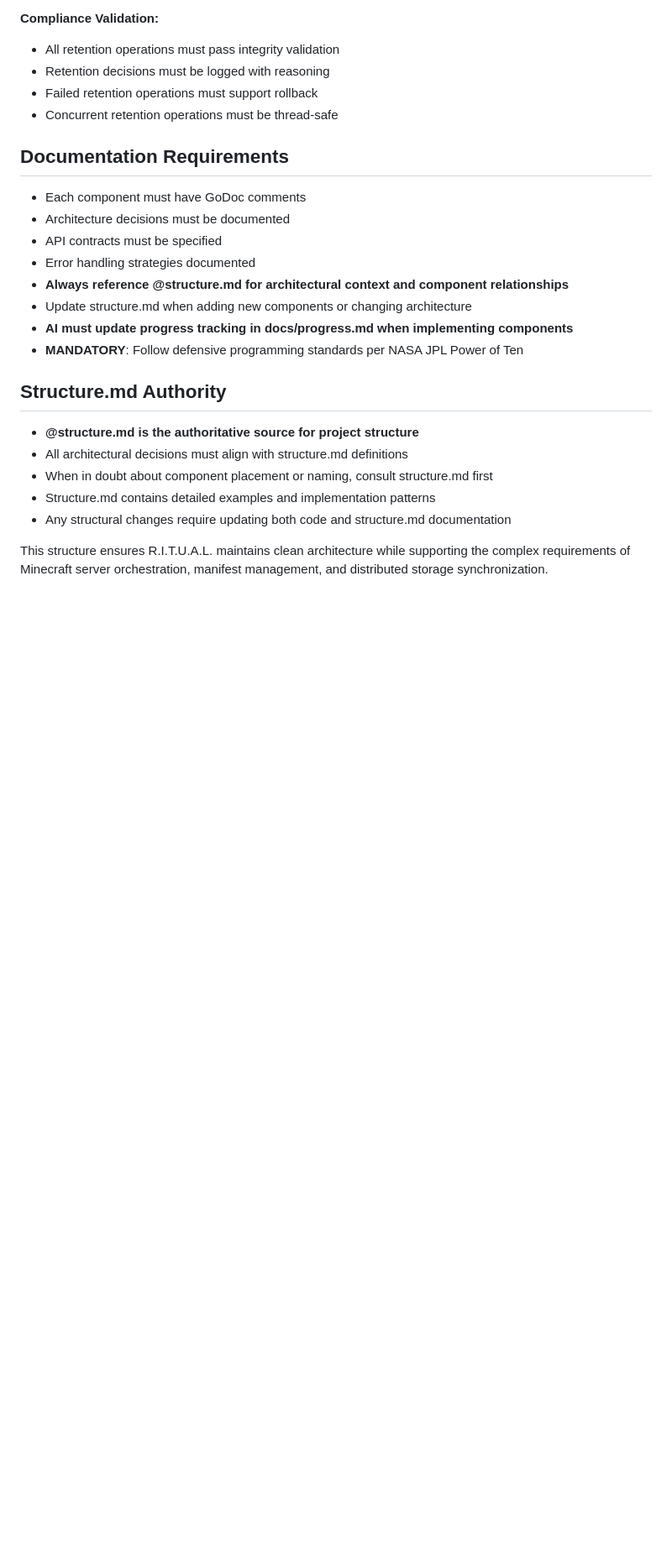
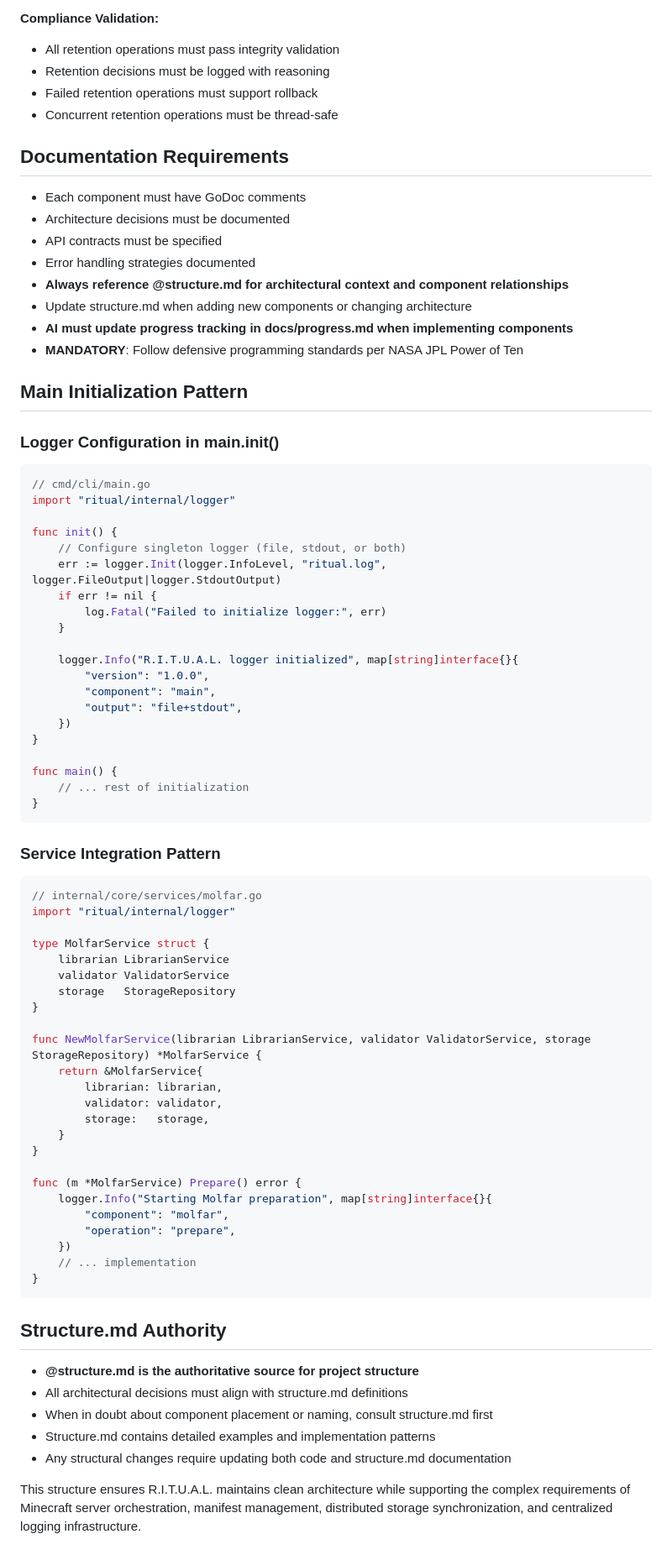
Before and after one commit to k10wl/ritual, a Markdown page: docs/structure.md, the part around the change printed below. Shown: that part at 84% size. GitHub-like rendering; blank space fills up the shorter version.

Commit message:
docs: add centralized logging architecture to structure.md
- Add internal/logger/logger.go to project structure
- Define singleton pattern for package-level logger configuration
- Add configurable output targets (file, stdout, or both)
- Update progress.md with logging implementation tasks
- Document main.init() initialization pattern
- Remove logger from hexagonal architecture ports layer

````diff
--- a/docs/structure.md
+++ b/docs/structure.md
@@ -532,6 +543,62 @@ R.I.T.U.A.L. enforces NASA JPL Power of Ten defensive programming standards for
 - **AI must update progress tracking in docs/progress.md when implementing components**
 - **MANDATORY**: Follow defensive programming standards per NASA JPL Power of Ten
 
+## Main Initialization Pattern
+
+### Logger Configuration in main.init()
+
+```go
+// cmd/cli/main.go
+import "ritual/internal/logger"
+
+func init() {
+    // Configure singleton logger (file, stdout, or both)
+    err := logger.Init(logger.InfoLevel, "ritual.log", logger.FileOutput|logger.StdoutOutput)
+    if err != nil {
+        log.Fatal("Failed to initialize logger:", err)
+    }
+
+    logger.Info("R.I.T.U.A.L. logger initialized", map[string]interface{}{
+        "version": "1.0.0",
+        "component": "main",
+        "output": "file+stdout",
+    })
+}
+
+func main() {
+    // ... rest of initialization
+}
+```
+
+### Service Integration Pattern
+
+```go
+// internal/core/services/molfar.go
+import "ritual/internal/logger"
+
+type MolfarService struct {
+    librarian LibrarianService
+    validator ValidatorService
+    storage   StorageRepository
+}
+
+func NewMolfarService(librarian LibrarianService, validator ValidatorService, storage StorageRepository) *MolfarService {
+    return &MolfarService{
+        librarian: librarian,
+        validator: validator,
+        storage:   storage,
+    }
+}
+
+func (m *MolfarService) Prepare() error {
+    logger.Info("Starting Molfar preparation", map[string]interface{}{
+        "component": "molfar",
+        "operation": "prepare",
+    })
+    // ... implementation
+}
+```
+
 ## Structure.md Authority
 - **@structure.md is the authoritative source for project structure**
 - All architectural decisions must align with structure.md definitions
@@ -539,4 +606,4 @@ R.I.T.U.A.L. enforces NASA JPL Power of Ten defensive programming standards for
 - Structure.md contains detailed examples and implementation patterns
 - Any structural changes require updating both code and structure.md documentation
 
-This structure ensures R.I.T.U.A.L. maintains clean architecture while supporting the complex requirements of Minecraft server orchestration, manifest management, and distributed storage synchronization.
+This structure ensures R.I.T.U.A.L. maintains clean architecture while supporting the complex requirements of Minecraft server orchestration, manifest management, distributed storage synchronization, and centralized logging infrastructure.
````
Also changed, not shown: other parts of docs/structure.md (+11 -0 lines), docs/progress.md (+5 -0 lines).
